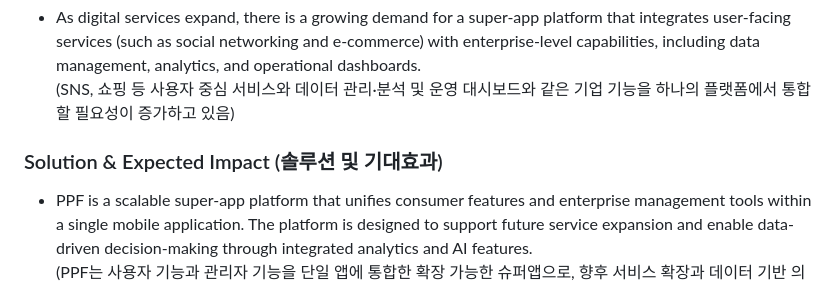
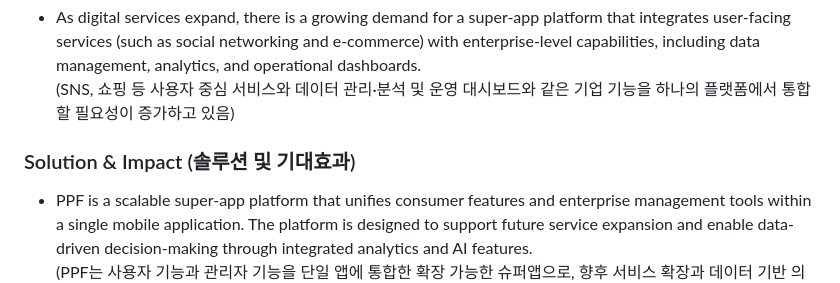
Before and after one commit to haribo09876/portfolioprojectflutter, a Markdown page: README.md, the part around the change. Rendered like a GitHub page.

Commit message:
20251216
by KYW

```diff
--- a/README.md
+++ b/README.md
@@ -9,7 +9,7 @@
 - As digital services expand, there is a growing demand for a super-app platform that integrates user-facing services (such as social networking and e-commerce) with enterprise-level capabilities, including data management, analytics, and operational dashboards.
   (SNS, 쇼핑 등 사용자 중심 서비스와 데이터 관리·분석 및 운영 대시보드와 같은 기업 기능을 하나의 플랫폼에서 통합할 필요성이 증가하고 있음)
 
-### Solution & Expected Impact (솔루션 및 기대효과)
+### Solution & Impact (솔루션 및 기대효과)
 
 - PPF is a scalable super-app platform that unifies consumer features and enterprise management tools within a single mobile application. The platform is designed to support future service expansion and enable data-driven decision-making through integrated analytics and AI features.
   (PPF는 사용자 기능과 관리자 기능을 단일 앱에 통합한 확장 가능한 슈퍼앱으로, 향후 서비스 확장과 데이터 기반 의사결정을 지원하는 범용 플랫폼을 목표로 함)
```
